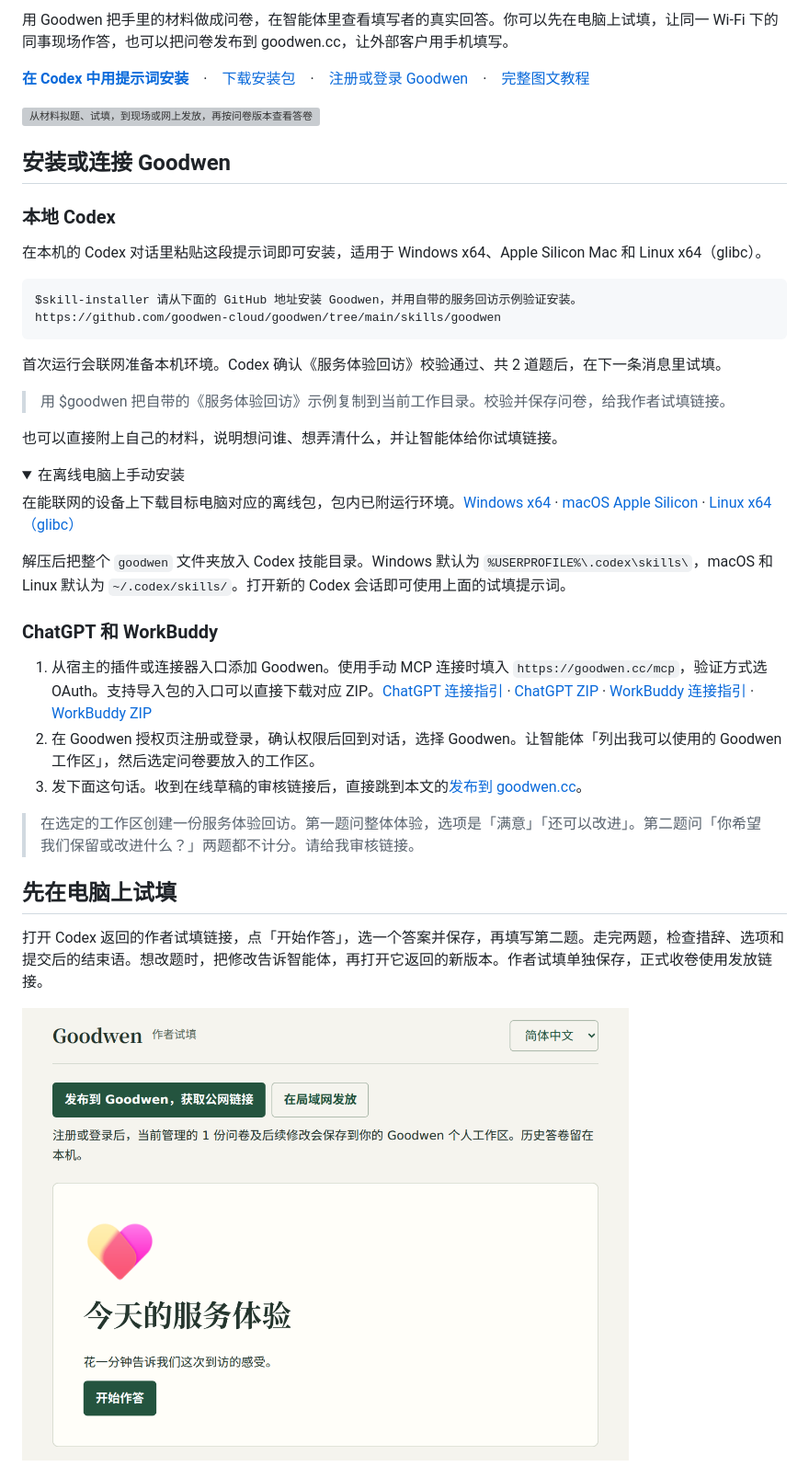
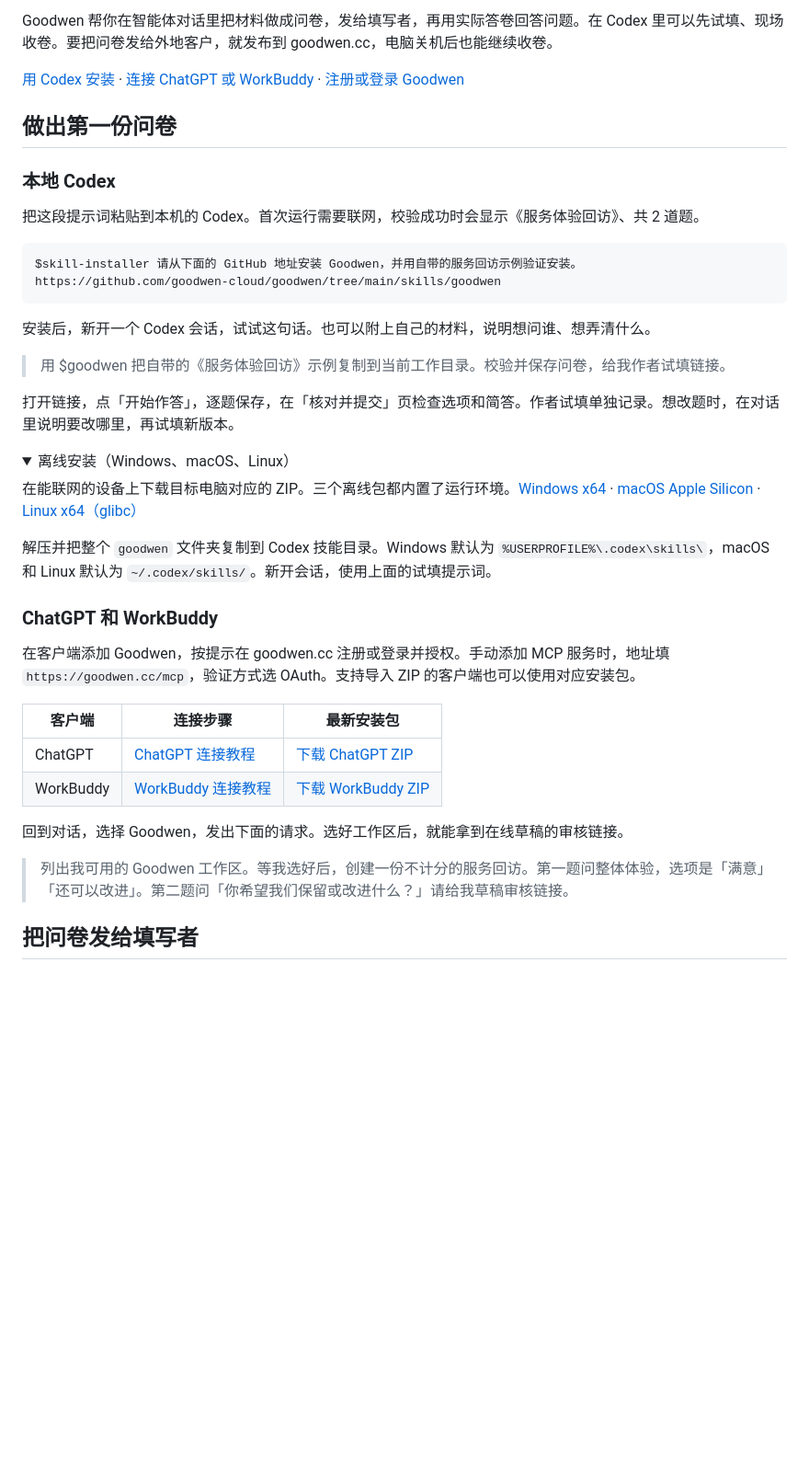
Before and after one commit to goodwen-cloud/goodwen, a Markdown page: README.md, the part around one of its changes. Shown at 92% size. GitHub-like rendering; folded sections open; blank space fills up the shorter version; grey boxes are pictures that could not be loaded.

````diff
--- a/README.md
+++ b/README.md
@@ -2,50 +3,46 @@
 
-用 Goodwen 把手里的材料做成问卷，在智能体里查看填写者的真实回答。你可以先在电脑上试填，让同一 Wi-Fi 下的同事现场作答，也可以把问卷发布到 goodwen.cc，让外部客户用手机填写。
+Goodwen 帮你在智能体对话里把材料做成问卷，发给填写者，再用实际答卷回答问题。在 Codex 里可以先试填、现场收卷。要把问卷发给外地客户，就发布到 goodwen.cc，电脑关机后也能继续收卷。
 
-**[在 Codex 中用提示词安装](#本地-codex)**　·　[下载安装包](https://github.com/goodwen-cloud/goodwen/releases/latest)　·　[注册或登录 Goodwen](https://goodwen.cc/login)　·　[完整图文教程](docs/guide.md)
+[用 Codex 安装](#本地-codex) · [连接 ChatGPT 或 WorkBuddy](#chatgpt-和-workbuddy) · [注册或登录 Goodwen](https://goodwen.cc/login)
 
-<picture>
-  <source media="(max-width: 600px)" srcset="docs/media/survey-flow-mobile.svg">
-  <img src="docs/media/survey-flow.svg" alt="从材料拟题、试填，到现场或网上发放，再按问卷版本查看答卷">
-</picture>
-
-## 安装或连接 Goodwen
+## 做出第一份问卷
 
 ### 本地 Codex
 
-在本机的 Codex 对话里粘贴这段提示词即可安装，适用于 Windows x64、Apple Silicon Mac 和 Linux x64（glibc）。
+把这段提示词粘贴到本机的 Codex。首次运行需要联网，校验成功时会显示《服务体验回访》、共 2 道题。
 
 ```text
 $skill-installer 请从下面的 GitHub 地址安装 Goodwen，并用自带的服务回访示例验证安装。
 https://github.com/goodwen-cloud/goodwen/tree/main/skills/goodwen
 ```
 
-首次运行会联网准备本机环境。Codex 确认《服务体验回访》校验通过、共 2 道题后，在下一条消息里试填。
+安装后，新开一个 Codex 会话，试试这句话。也可以附上自己的材料，说明想问谁、想弄清什么。
 
 > 用 $goodwen 把自带的《服务体验回访》示例复制到当前工作目录。校验并保存问卷，给我作者试填链接。
 
-也可以直接附上自己的材料，说明想问谁、想弄清什么，并让智能体给你试填链接。
+打开链接，点「开始作答」，逐题保存，在「核对并提交」页检查选项和简答。作者试填单独记录。想改题时，在对话里说明要改哪里，再试填新版本。
 
 <details>
-<summary>在离线电脑上手动安装</summary>
+<summary>离线安装（Windows、macOS、Linux）</summary>
 
-在能联网的设备上下载目标电脑对应的离线包，包内已附运行环境。[Windows x64](https://github.com/goodwen-cloud/goodwen/releases/latest/download/goodwen-windows-x64.zip) · [macOS Apple Silicon](https://github.com/goodwen-cloud/goodwen/releases/latest/download/goodwen-macos-arm64.zip) · [Linux x64（glibc）](https://github.com/goodwen-cloud/goodwen/releases/latest/download/goodwen-linux-x64.zip)
+在能联网的设备上下载目标电脑对应的 ZIP。三个离线包都内置了运行环境。[Windows x64](https://github.com/goodwen-cloud/goodwen/releases/latest/download/goodwen-windows-x64.zip) · [macOS Apple Silicon](https://github.com/goodwen-cloud/goodwen/releases/latest/download/goodwen-macos-arm64.zip) · [Linux x64（glibc）](https://github.com/goodwen-cloud/goodwen/releases/latest/download/goodwen-linux-x64.zip)
 
-解压后把整个 `goodwen` 文件夹放入 Codex 技能目录。Windows 默认为 `%USERPROFILE%\.codex\skills\`，macOS 和 Linux 默认为 `~/.codex/skills/`。打开新的 Codex 会话即可使用上面的试填提示词。
+解压并把整个 `goodwen` 文件夹复制到 Codex 技能目录。Windows 默认为 `%USERPROFILE%\.codex\skills\`，macOS 和 Linux 默认为 `~/.codex/skills/`。新开会话，使用上面的试填提示词。
 
 </details>
 
 ### ChatGPT 和 WorkBuddy
 
-1. 从宿主的插件或连接器入口添加 Goodwen。使用手动 MCP 连接时填入 `https://goodwen.cc/mcp`，验证方式选 OAuth。支持导入包的入口可以直接下载对应 ZIP。[ChatGPT 连接指引](https://goodwen.cc/agents/chatgpt) · [ChatGPT ZIP](https://github.com/goodwen-cloud/goodwen/releases/latest/download/goodwen-chatgpt.zip) · [WorkBuddy 连接指引](https://goodwen.cc/agents/workbuddy) · [WorkBuddy ZIP](https://github.com/goodwen-cloud/goodwen/releases/latest/download/goodwen-workbuddy.zip)
-2. 在 Goodwen 授权页注册或登录，确认权限后回到对话，选择 Goodwen。让智能体「列出我可以使用的 Goodwen 工作区」，然后选定问卷要放入的工作区。
-3. 发下面这句话。收到在线草稿的审核链接后，直接跳到本文的[发布到 goodwen.cc](#发布到-goodwencc)。
+在客户端添加 Goodwen，按提示在 goodwen.cc 注册或登录并授权。手动添加 MCP 服务时，地址填 `https://goodwen.cc/mcp`，验证方式选 OAuth。支持导入 ZIP 的客户端也可以使用对应安装包。
 
-> 在选定的工作区创建一份服务体验回访。第一题问整体体验，选项是「满意」「还可以改进」。第二题问「你希望我们保留或改进什么？」两题都不计分。请给我审核链接。
+| 客户端 | 连接步骤 | 最新安装包 |
+| --- | --- | --- |
+| ChatGPT | [ChatGPT 连接教程](https://goodwen.cc/agents/chatgpt) | [下载 ChatGPT ZIP](https://github.com/goodwen-cloud/goodwen/releases/latest/download/goodwen-chatgpt.zip) |
+| WorkBuddy | [WorkBuddy 连接教程](https://goodwen.cc/agents/workbuddy) | [下载 WorkBuddy ZIP](https://github.com/goodwen-cloud/goodwen/releases/latest/download/goodwen-workbuddy.zip) |
 
-## 先在电脑上试填
+回到对话，选择 Goodwen，发出下面的请求。选好工作区后，就能拿到在线草稿的审核链接。
 
-打开 Codex 返回的作者试填链接，点「开始作答」，选一个答案并保存，再填写第二题。走完两题，检查措辞、选项和提交后的结束语。想改题时，把修改告诉智能体，再打开它返回的新版本。作者试填单独保存，正式收卷使用发放链接。
+> 列出我可用的 Goodwen 工作区。等我选好后，创建一份不计分的服务回访。第一题问整体体验，选项是「满意」「还可以改进」。第二题问「你希望我们保留或改进什么？」请给我草稿审核链接。
 
-<img src="docs/media/author-preview.png" width="660" alt="作者试填页上方可选择公网或局域网发放，下方是填写者的欢迎页和开始作答按钮">
+## 把问卷发给填写者
 
````
Also changed, not shown: other parts of README.md (+25 -27 lines), README.en.md (added, +86 -0 lines), docs/media/answer-review.en.png (added), 3 other files.
